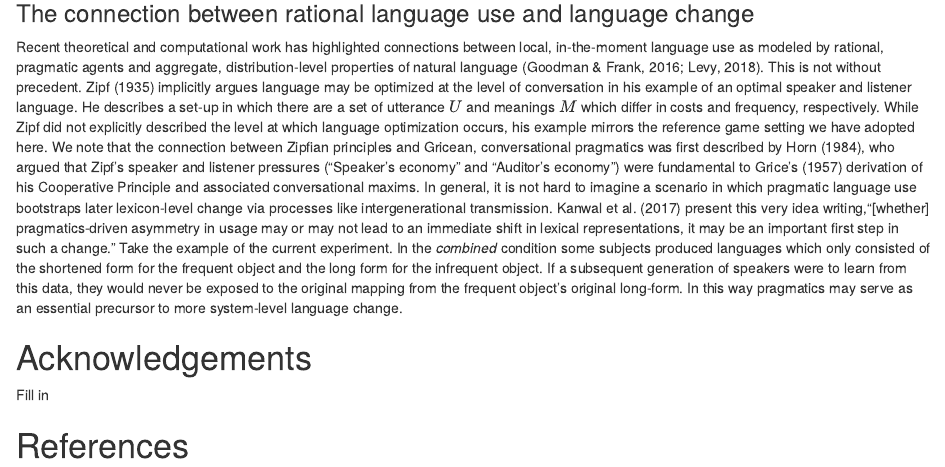
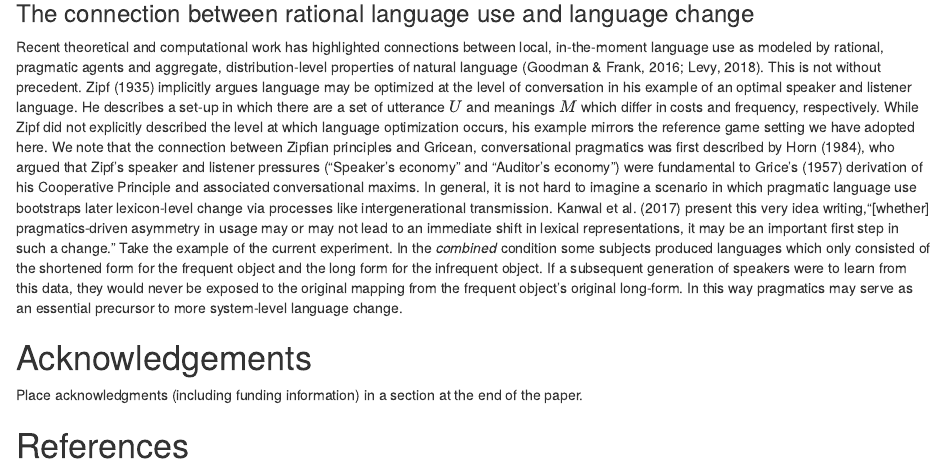
Before and after one commit to benpeloquin7/kanwal-2017-modeling, an R Markdown document (paper/paper.Rmd): the page in a window 1100 px wide, from 6000 px down. Rendered offline with R 4.5, knitr and Pandoc, with nearby package versions; drawn as R Markdown's standard HTML page in place of the format the file asks for; some code elsewhere in the file could not run offline; a font, style sheet, LaTeX package, included part or bibliography that could not be used is replaced or left out.

```diff
--- a/paper/paper.Rmd
+++ b/paper/paper.Rmd
@@ -180,7 +180,9 @@
 We note that the connection between Zipfian principles and Gricean, conversational pragmatics was first described by Horn (1984), who argued that Zipf's speaker and listener pressures ("Speaker's economy" and "Auditor's economy") were fundamental to Grice's (1957) derivation of his Cooperative Principle and associated conversational maxims. In general, it is not hard to imagine a scenario in which pragmatic language use bootstraps later lexicon-level change via processes like intergenerational transmission. Kanwal et al. (2017) present this very idea writing,"[whether] pragmatics-driven asymmetry in usage may or may not lead to an immediate shift in lexical representations, it may be an important first step in such a change." Take the example of the current experiment. In the *combined* condition some subjects produced languages which only consisted of the shortened form for the frequent object and the long form for the infrequent object. If a subsequent generation of speakers were to learn from this data, they would never be exposed to the original mapping from the frequent object's original long-form. In this way pragmatics may serve as an essential precursor to more system-level language change.\par
 
 # Acknowledgements
-Fill in
+
+Place acknowledgments (including funding information) in a section at
+the end of the paper.
 
 # References
 
```
